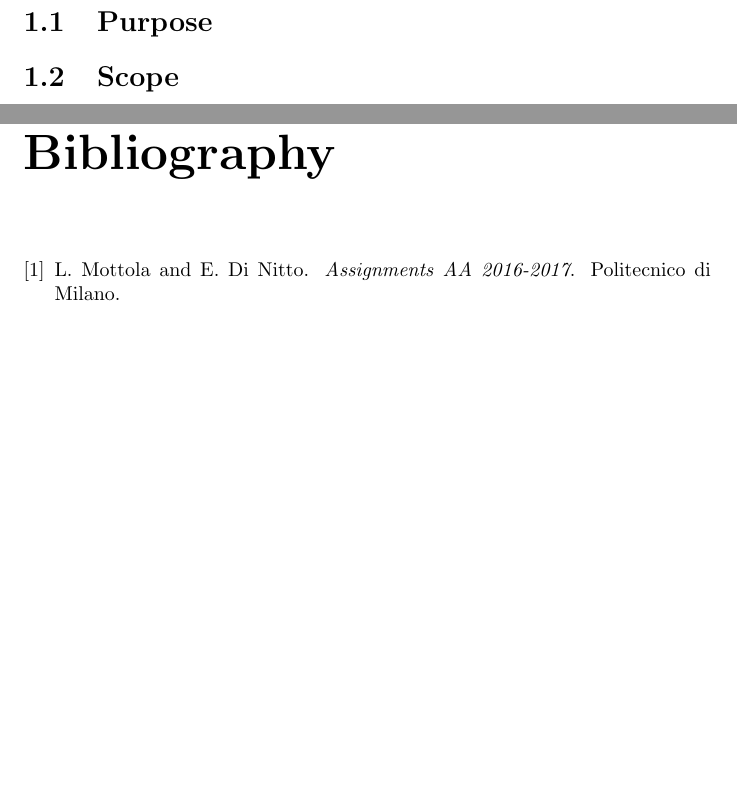
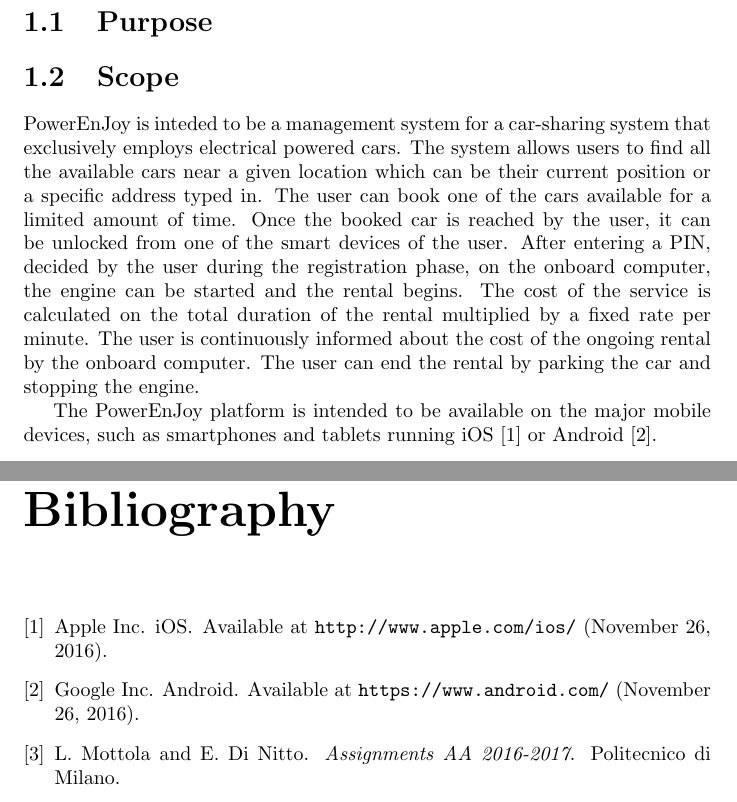
Before and after one commit to rpressiani/se2-project-2016, a LaTeX document (ITPD/main.tex, which reads ITPD/chapters/ch1/sections/1-2-scope.tex): two parts of pages 4 and 10 of 10 before the commit and two parts of pages 4 and 11 of 11 after it, joined at a grey line, cut so that both start at the same text, the shorter picture padded with empty space. Compiled offline with pdfLaTeX.

Commit message:
Add ITPD scope

```diff
--- a/ITPD/chapters/ch1/sections/1-2-scope.tex
+++ b/ITPD/chapters/ch1/sections/1-2-scope.tex
@@ -1 +1,8 @@
 \section{Scope}
+PowerEnJoy is inteded to be a management system for a car-sharing system that exclusively employs electrical powered cars.
+The system allows users to find all the available cars near a given location which can be their current position or a specific address typed in. The user can book one of the cars available for a limited amount of time.
+Once the booked car is reached by the user, it can be unlocked from one of the smart devices of the user. After entering a PIN, decided by the user during the registration phase, on the onboard computer, the engine can be started and the rental begins.
+The cost of the service is calculated on the total duration of the rental multiplied by a fixed rate per minute. The user is continuously informed about the cost of the ongoing rental by the onboard computer.
+The user can end the rental by parking the car and stopping the engine.
+
+The PowerEnJoy platform is intended to be available on the major mobile devices, such as smartphones and tablets running iOS \cite{ios} or Android \cite{android}.
```
Also changed, not shown: ITPD/ref.bib (+12 -0 lines).
